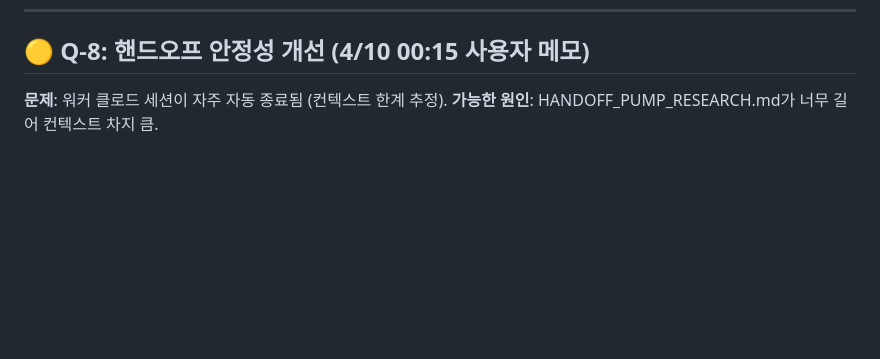
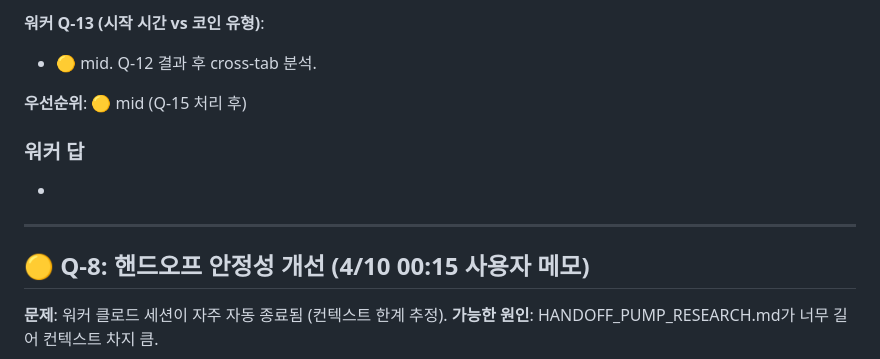
Before and after one commit to shpark-3r/morning-report, a Markdown page: RESEARCH_QUESTIONS.md, the part around one of its changes. Drawn GitHub-style; blank space fills up the shorter version.

```diff
--- a/RESEARCH_QUESTIONS.md
+++ b/RESEARCH_QUESTIONS.md
@@ -382,3 +447,13 @@
+**워커 Q-13 (시작 시간 vs 코인 유형)**:
+- 🟡 mid. Q-12 결과 후 cross-tab 분석.
+
+**우선순위**: 🟡 mid (Q-15 처리 후)
+
+### 워커 답
+-
+
+---
+
 ## 🟡 Q-8: 핸드오프 안정성 개선 (4/10 00:15 사용자 메모)
 
 **문제**: 워커 클로드 세션이 자주 자동 종료됨 (컨텍스트 한계 추정).
```
Also changed, not shown: other parts of RESEARCH_QUESTIONS.md (+65 -0 lines).
